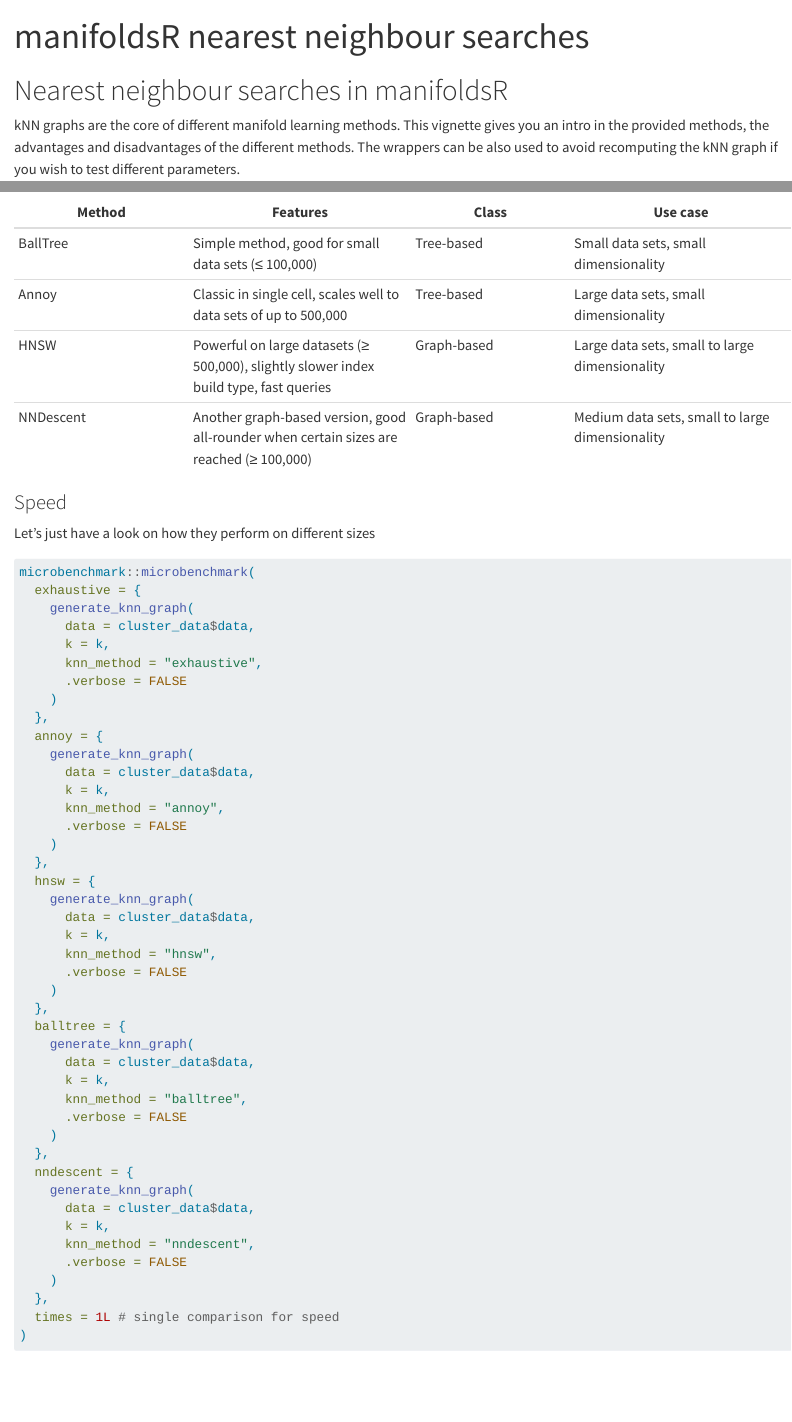
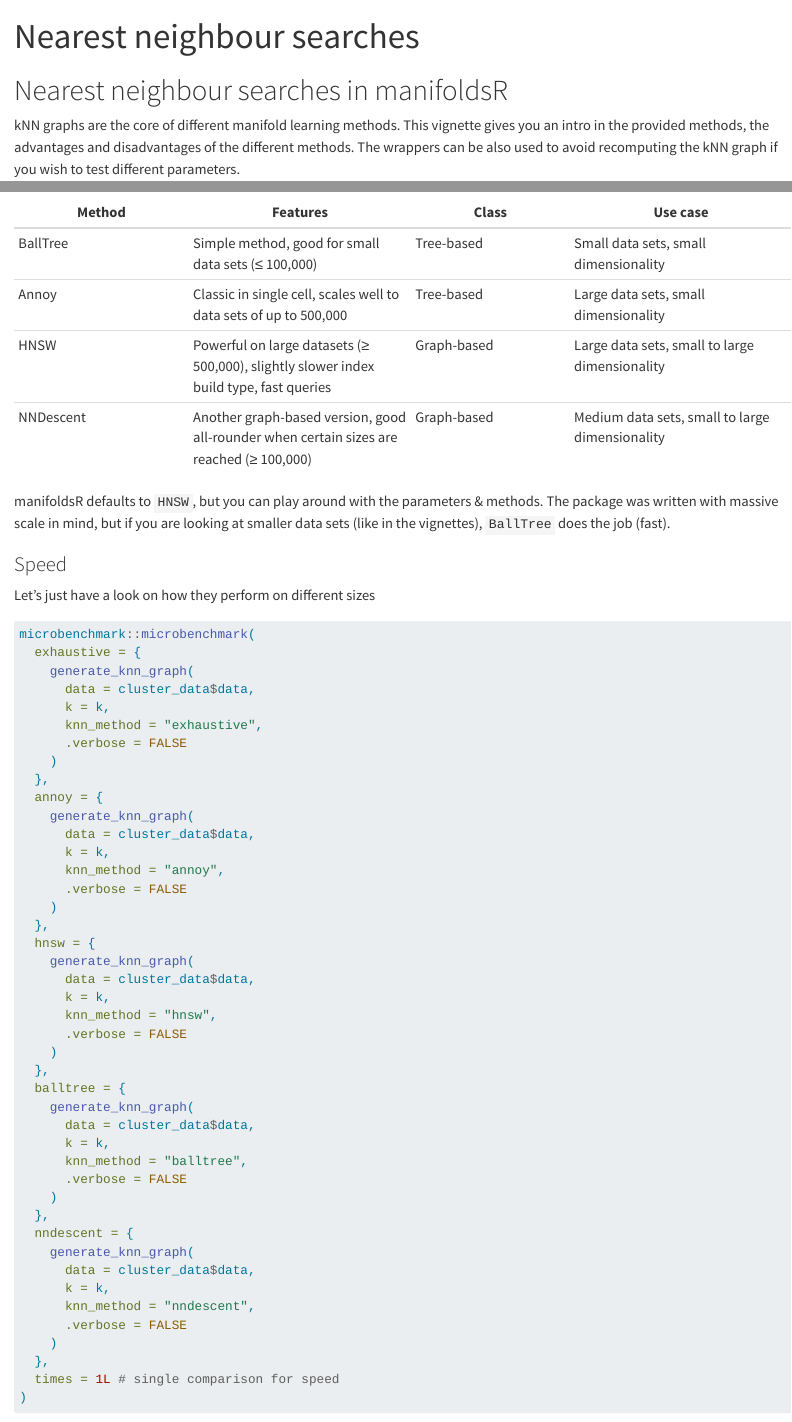
Before and after one commit to GregorLueg/manifoldsR, a Quarto document (vignettes/knn_searches.qmd): the page in a window 1100 px wide, from its top, and a second part further down, joined at a grey line. Rendered offline with R 4.5, knitr and Pandoc in place of Quarto, with nearby package versions; code that draws random numbers runs with fixed seeds of ours; some code elsewhere in the file could not run offline.

Commit message:
vignettes

```diff
--- a/vignettes/knn_searches.qmd
+++ b/vignettes/knn_searches.qmd
@@ -1,7 +1,7 @@
 ---
-title: "manifoldsR nearest neighbour searches"
+title: "Nearest neighbour searches"
 vignette: >
-  %\VignetteIndexEntry{manifoldsR nearest neighbour searches}
+  %\VignetteIndexEntry{Nearest neighbour searches}
   %\VignetteEngine{quarto::html}
   %\VignetteEncoding{UTF-8}
 knitr:
@@ -100,6 +100,11 @@ exposed in this package are (+ the exhaustive version above):
 | Annoy | Classic in single cell, scales well to data sets of up to 500,000 | Tree-based | Large data sets, small dimensionality
 | HNSW | Powerful on large datasets (≥ 500,000), slightly slower index build type, fast queries | Graph-based | Large data sets, small to large dimensionality
 | NNDescent | Another graph-based version, good all-rounder when certain sizes are reached (≥ 100,000) | Graph-based | Medium data sets, small to large dimensionality
+
+manifoldsR defaults to `HNSW`, but you can play around with the parameters &
+methods. The package was written with massive scale in mind, but if you are
+looking at smaller data sets (like in the vignettes), `BallTree` does the job
+(fast).
 
 ### Speed
 
```
Also changed, not shown: vignettes/knn_searches.qmd (2 more changed lines).
